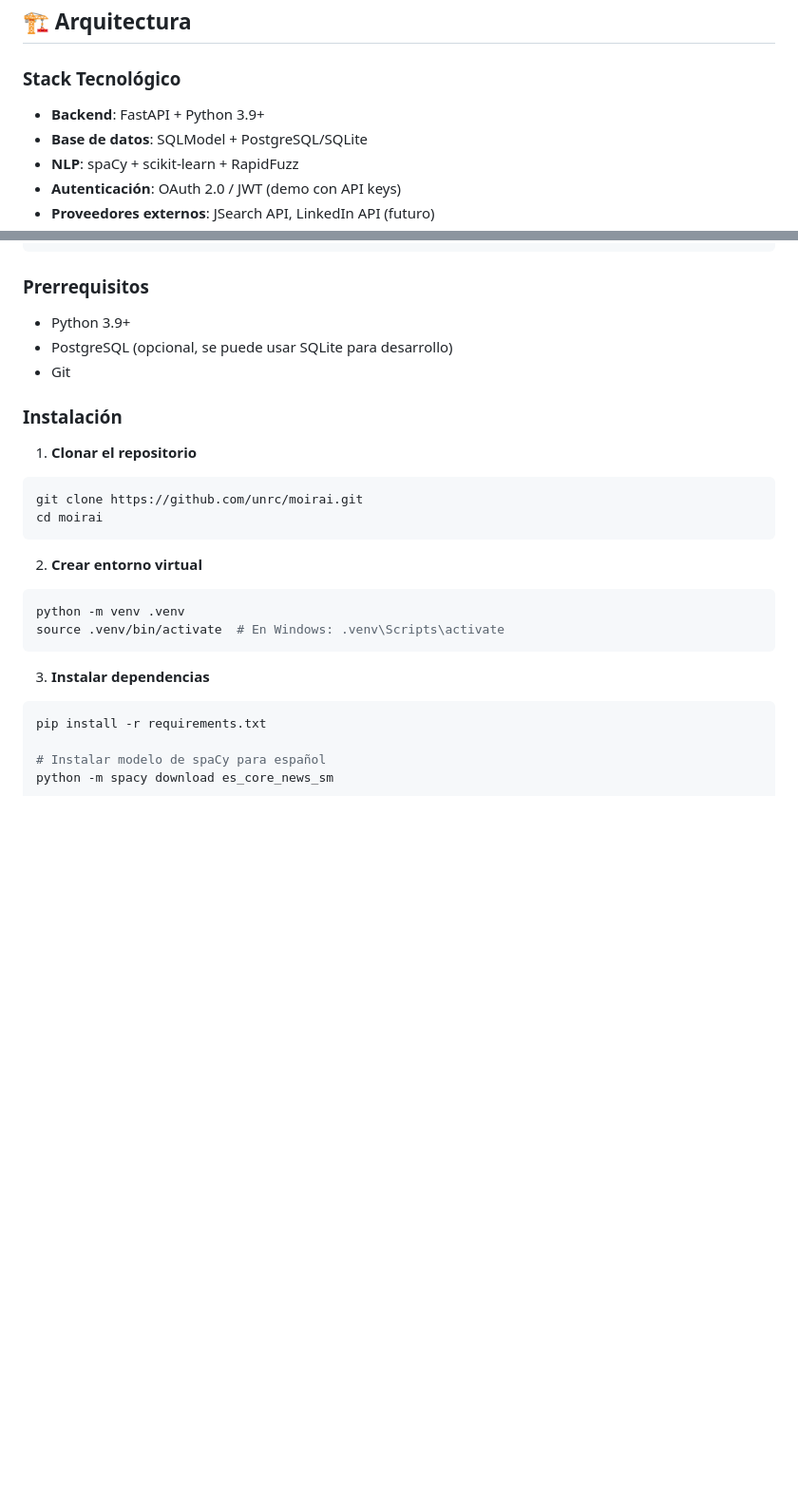
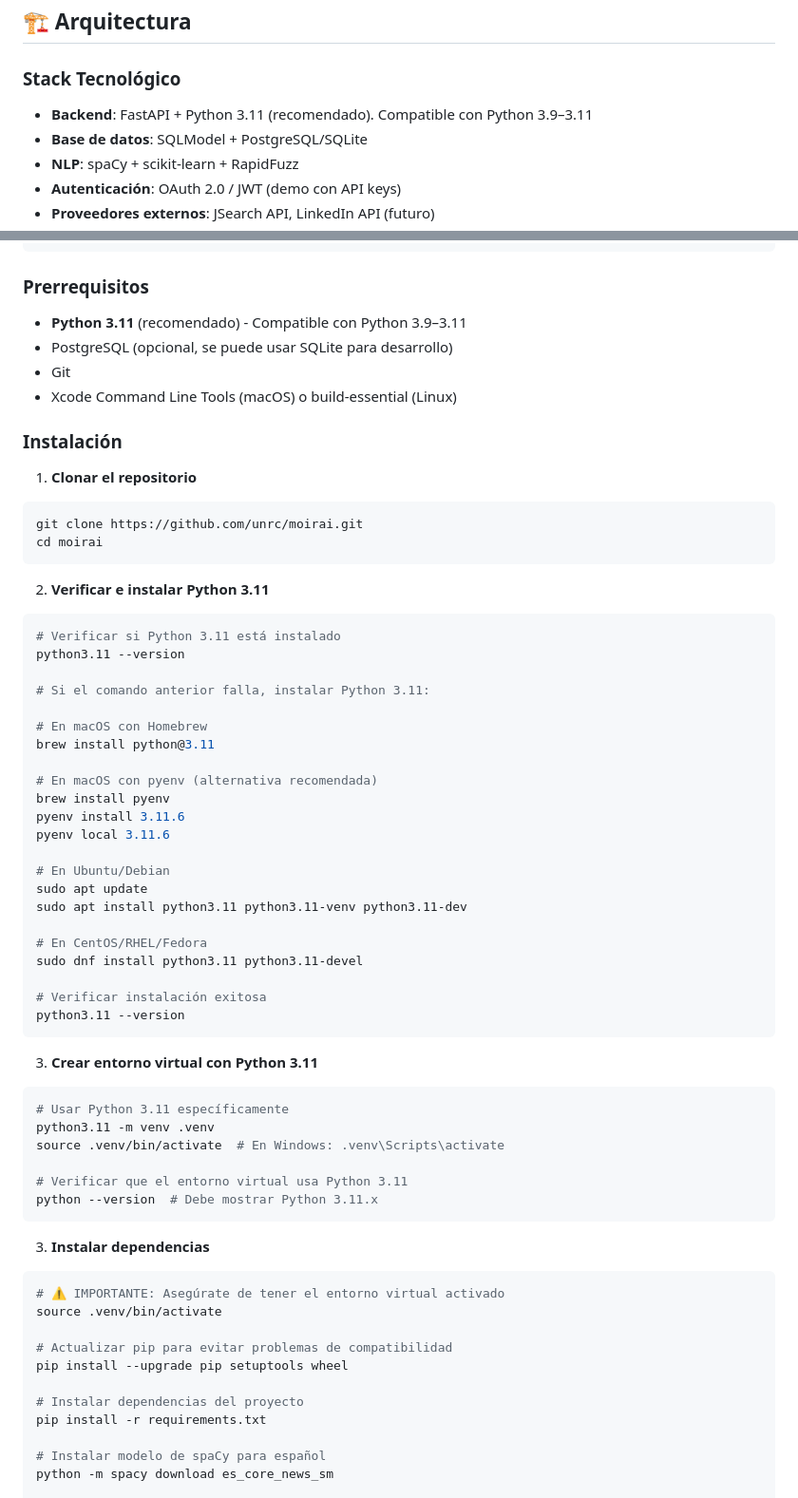
Before and after one commit to HenrySpark369/MoirAI, a Markdown page: README.md, 2 parts joined by grey strips. Shown: that part at 95% size. Rendered like a GitHub page; blank space fills up the shorter version.

Commit message:
Actualiza la documentación del README para reflejar la compatibilidad con Python 3.11, incluyendo instrucciones de instalación y verificación del entorno virtual.

````diff
--- a/README.md
+++ b/README.md
@@ -16,7 +16,7 @@ MoirAI es una plataforma innovadora que utiliza técnicas de procesamiento de le
 
 ### Stack Tecnológico
 
-- **Backend**: FastAPI + Python 3.9+
+- **Backend**: FastAPI + Python 3.11 (recomendado). Compatible con Python 3.9–3.11
 - **Base de datos**: SQLModel + PostgreSQL/SQLite
 - **NLP**: spaCy + scikit-learn + RapidFuzz
 - **Autenticación**: OAuth 2.0 / JWT (demo con API keys)
@@ -74,9 +74,10 @@ source .venv/bin/activate  # Linux/macOS
 
 ### Prerrequisitos
 
-- Python 3.9+
+- **Python 3.11** (recomendado) - Compatible con Python 3.9–3.11
 - PostgreSQL (opcional, se puede usar SQLite para desarrollo)
 - Git
+- Xcode Command Line Tools (macOS) o build-essential (Linux)
 
 ### Instalación
 
@@ -86,14 +87,51 @@ git clone https://github.com/unrc/moirai.git
 cd moirai
 ```
 
-2. **Crear entorno virtual**
+2. **Verificar e instalar Python 3.11**
 ```bash
-python -m venv .venv
+# Verificar si Python 3.11 está instalado
+python3.11 --version
+
+# Si el comando anterior falla, instalar Python 3.11:
+
+# En macOS con Homebrew
+brew install python@3.11
+
+# En macOS con pyenv (alternativa recomendada)
+brew install pyenv
+pyenv install 3.11.6
+pyenv local 3.11.6
+
+# En Ubuntu/Debian
+sudo apt update
+sudo apt install python3.11 python3.11-venv python3.11-dev
+
+# En CentOS/RHEL/Fedora
+sudo dnf install python3.11 python3.11-devel
+
+# Verificar instalación exitosa
+python3.11 --version
+```
+
+3. **Crear entorno virtual con Python 3.11**
+```bash
+# Usar Python 3.11 específicamente
+python3.11 -m venv .venv
 source .venv/bin/activate  # En Windows: .venv\Scripts\activate
+
+# Verificar que el entorno virtual usa Python 3.11
+python --version  # Debe mostrar Python 3.11.x
 ```
 
 3. **Instalar dependencias**
 ```bash
+# ⚠️ IMPORTANTE: Asegúrate de tener el entorno virtual activado
+source .venv/bin/activate
+
+# Actualizar pip para evitar problemas de compatibilidad
+pip install --upgrade pip setuptools wheel
+
+# Instalar dependencias del proyecto
 pip install -r requirements.txt
 
 # Instalar modelo de spaCy para español
````
